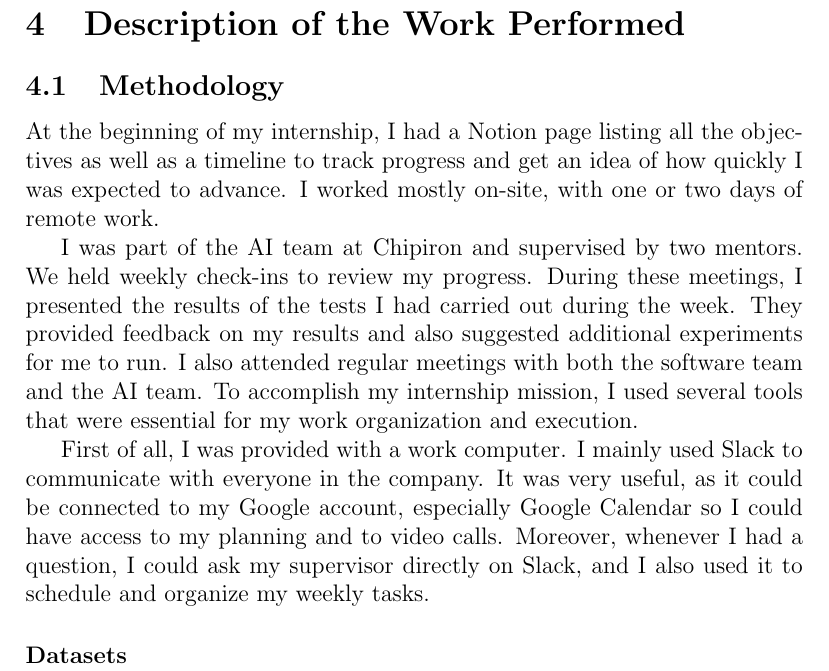
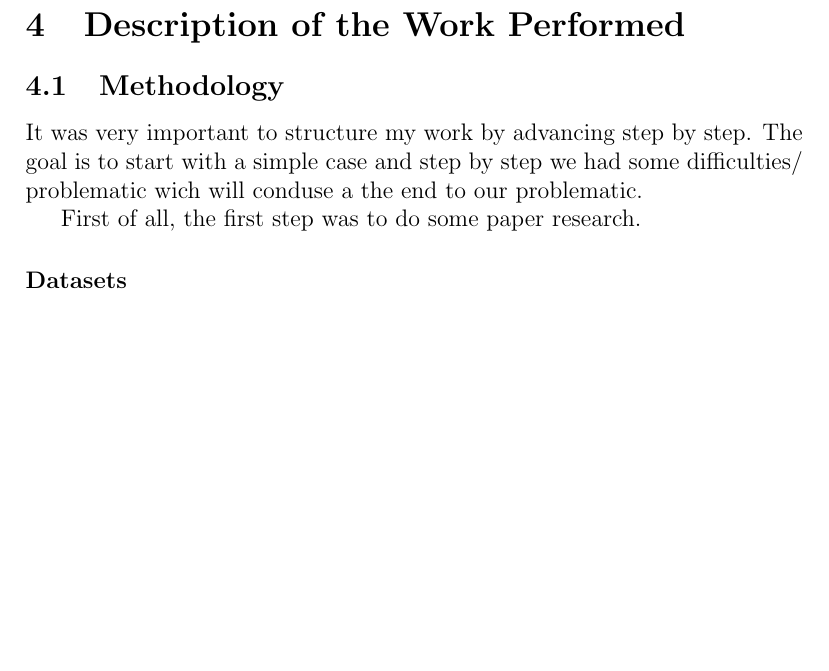
Before and after one commit to raph312003/internship_report_chipiron, a LaTeX document (report.tex): part of page 10 of 42, cut so that both start at the same text, the shorter picture padded with empty space. Compiled offline with pdfLaTeX.

```diff
--- a/report.tex
+++ b/report.tex
@@ -197,21 +197,25 @@
 \section{Description of the Work Performed}
 \subsection{Methodology}
 % How I am working
-At the beginning of my internship, I had a Notion page listing all the objectives as well as a timeline to track progress and get an idea of how quickly I was expected to advance.
-I worked mostly on-site, with one or two days of remote work.
+% At the beginning of my internship, I had a Notion page listing all the objectives as well as a timeline to track progress and get an idea of how quickly I was expected to advance.
+% I worked mostly on-site, with one or two days of remote work.
 
-I was part of the AI team at Chipiron and supervised by two mentors.
-We held weekly check-ins to review my progress. During these meetings, I presented the results of the tests I had carried out during the week.
-They provided feedback on my results and also suggested additional experiments for me to run.
-I also attended regular meetings with both the software team and the AI team.
+% I was part of the AI team at Chipiron and supervised by two mentors.
+% We held weekly check-ins to review my progress. During these meetings, I presented the results of the tests I had carried out during the week.
+% They provided feedback on my results and also suggested additional experiments for me to run.
+% I also attended regular meetings with both the software team and the AI team.
 % What tool I am using
-To accomplish my internship mission, I used several tools that were essential for my work organization and execution.
+% To accomplish my internship mission, I used several tools that were essential for my work organization and execution.
 
-First of all, I was provided with a work computer.
-I mainly used Slack to communicate with everyone in the company.
-It was very useful, as it could be connected to my Google account, especially Google Calendar so I could have access to my planning and to video calls.
-Moreover, whenever I had a question, I could ask my supervisor directly on Slack, and I also used it to schedule and organize my weekly tasks.
-%Datasets
+% First of all, I was provided with a work computer.
+% I mainly used Slack to communicate with everyone in the company.
+% It was very useful, as it could be connected to my Google account, especially Google Calendar so I could have access to my planning and to video calls.
+% Moreover, whenever I had a question, I could ask my supervisor directly on Slack, and I also used it to schedule and organize my weekly tasks.
+% Datasets
+It was very important to structure my work by advancing step by step.
+The goal is to start with a simple case and step by step we had some difficulties/ problematic wich will conduse a the end to our problematic.
+
+First of all, the first step was to do some paper research.
 \paragraph{Datasets}
 \mbox{}\\
 To run my experiments and models, I worked with two different datasets:
```
Also changed, not shown: report.bbl (deleted), report.tex (2 more changed lines), 1 other file.
